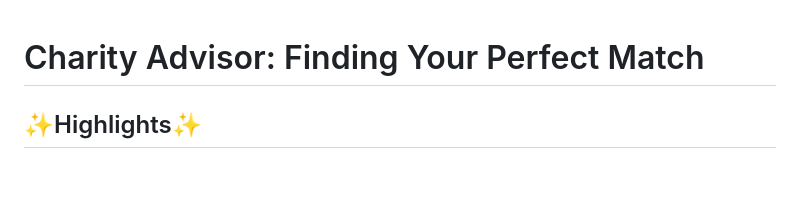
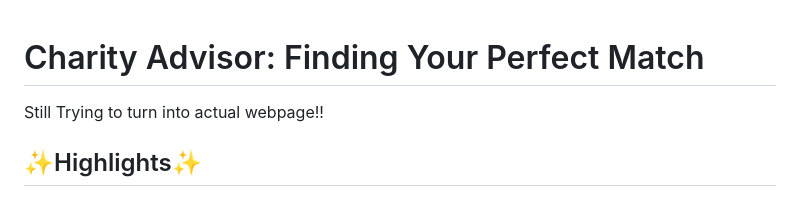
Before and after one commit to MAP9900/Charity_Advisor, a Markdown page: README.md, the part around the change. Drawn GitHub-style; blank space fills up the shorter version.

```diff
--- a/README.md
+++ b/README.md
@@ -1,4 +1,6 @@
 # Charity Advisor: Finding Your Perfect Match
+
+Still Trying to turn into actual webpage!!
 
 ## ✨Highlights✨
 * **Personalized Matching:** Answer four simple questions based on your values and locality preference to find relevant charities.
```
